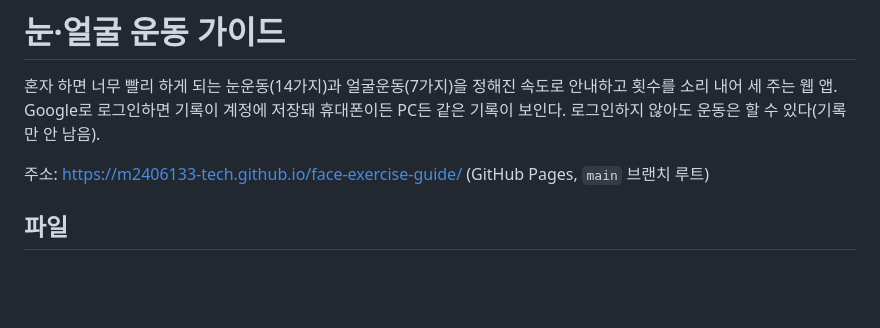
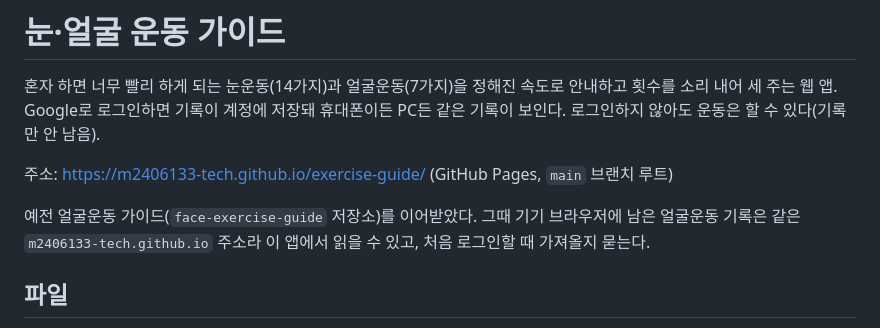
Before and after one commit to m2406133-tech/exercise-guide, a Markdown page: README.md, the part around the change. Rendered like a GitHub page; blank space fills up the shorter version.

Commit message:
Point README at the new exercise-guide address
Co-Authored-By: Claude Opus 5.5 <noreply@anthropic.com>

```diff
--- a/README.md
+++ b/README.md
@@ -3,7 +3,9 @@
 혼자 하면 너무 빨리 하게 되는 눈운동(14가지)과 얼굴운동(7가지)을 정해진 속도로 안내하고 횟수를 소리 내어 세 주는 웹 앱.
 Google로 로그인하면 기록이 계정에 저장돼 휴대폰이든 PC든 같은 기록이 보인다. 로그인하지 않아도 운동은 할 수 있다(기록만 안 남음).
 
-주소: https://m2406133-tech.github.io/face-exercise-guide/ (GitHub Pages, `main` 브랜치 루트)
+주소: https://m2406133-tech.github.io/exercise-guide/ (GitHub Pages, `main` 브랜치 루트)
+
+예전 얼굴운동 가이드(`face-exercise-guide` 저장소)를 이어받았다. 그때 기기 브라우저에 남은 얼굴운동 기록은 같은 `m2406133-tech.github.io` 주소라 이 앱에서 읽을 수 있고, 처음 로그인할 때 가져올지 묻는다.
 
 ## 파일
 - `index.html` — 앱 전부 (눈운동/얼굴운동/기록 탭, 재생 바, 횟수 고르기, 로그인, 기록)
```
